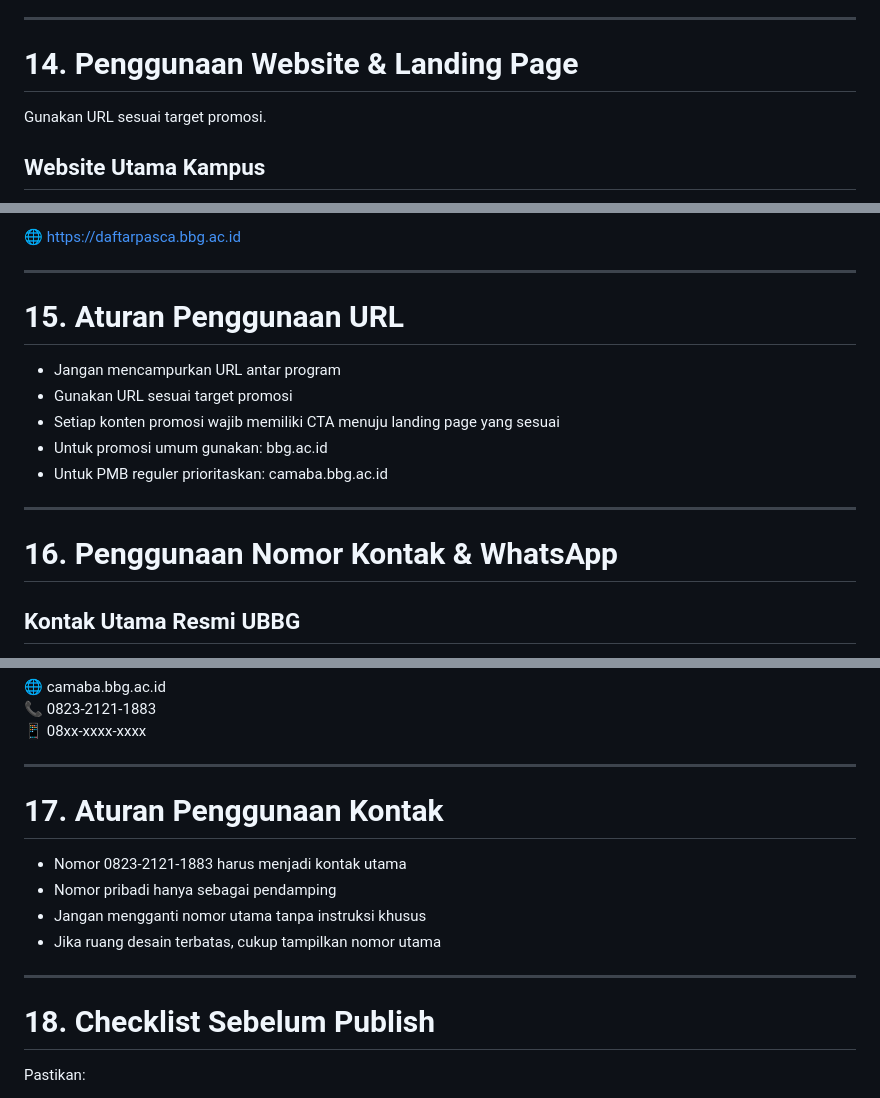
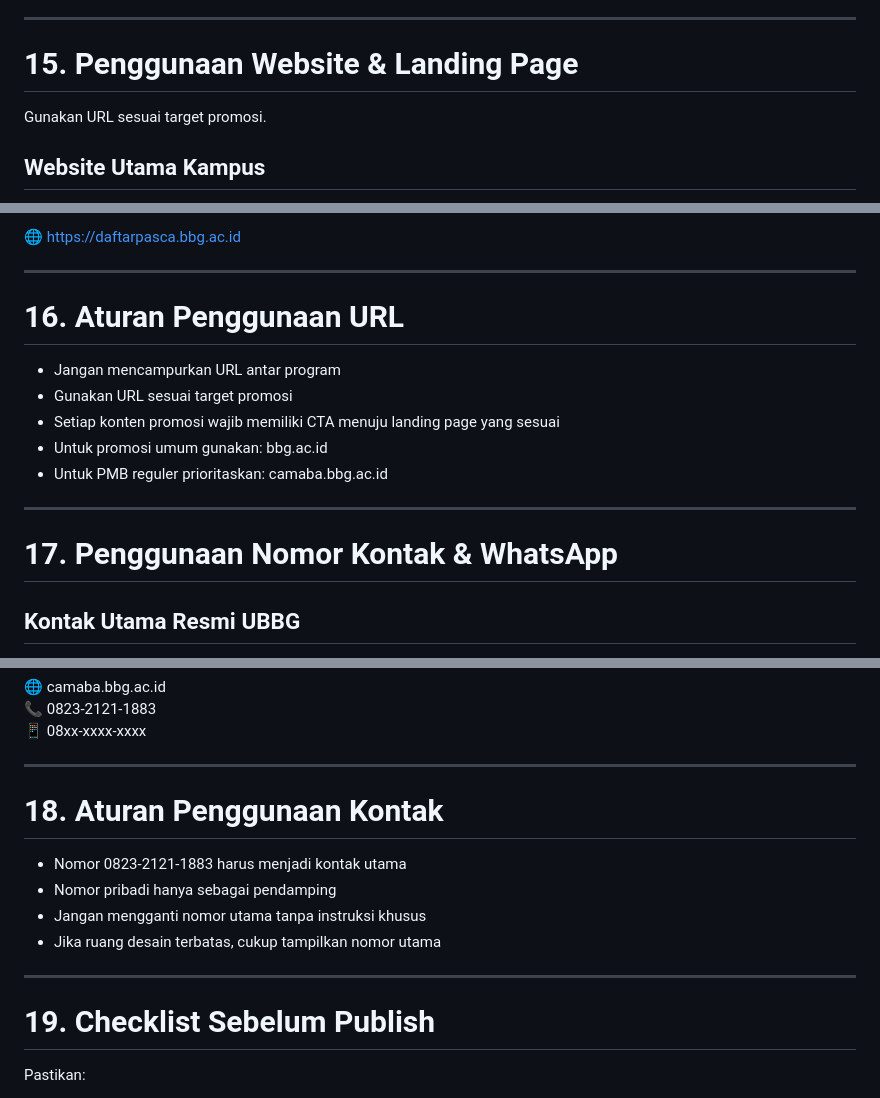
Before and after one commit to velo91/velo91, a Markdown page: rule/promotionrule.md, 3 parts joined by grey strips. Drawn GitHub-style.

```diff
--- a/rule/promotionrule.md
+++ b/rule/promotionrule.md
@@ -230,7 +271,7 @@ Semua konten harus terasa:
 
 ---
 
-# 14. Penggunaan Website & Landing Page
+# 15. Penggunaan Website & Landing Page
 
 Gunakan URL sesuai target promosi.
 
@@ -284,7 +325,7 @@ Digunakan untuk:
 
 ---
 
-# 15. Aturan Penggunaan URL
+# 16. Aturan Penggunaan URL
 
 - Jangan mencampurkan URL antar program
 - Gunakan URL sesuai target promosi
@@ -294,7 +335,7 @@ Digunakan untuk:
 
 ---
 
-# 16. Penggunaan Nomor Kontak & WhatsApp
+# 17. Penggunaan Nomor Kontak & WhatsApp
 
 ## Kontak Utama Resmi UBBG
 
@@ -324,7 +365,7 @@ Nomor pribadi PIC / admin diperbolehkan sebagai kontak tambahan.
 
 ---
 
-# 17. Aturan Penggunaan Kontak
+# 18. Aturan Penggunaan Kontak
 
 - Nomor 0823-2121-1883 harus menjadi kontak utama
 - Nomor pribadi hanya sebagai pendamping
@@ -333,7 +374,7 @@ Nomor pribadi PIC / admin diperbolehkan sebagai kontak tambahan.
 
 ---
 
-# 18. Checklist Sebelum Publish
+# 19. Checklist Sebelum Publish
 
 Pastikan:
 - Tidak ada framing negatif
```
Also changed, not shown: other parts of rule/promotionrule.md (+45 -4 lines).
